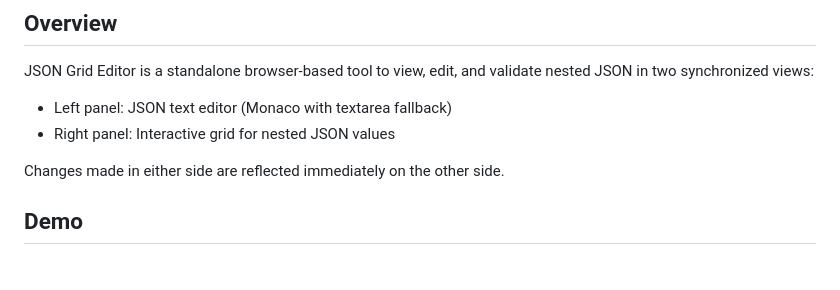
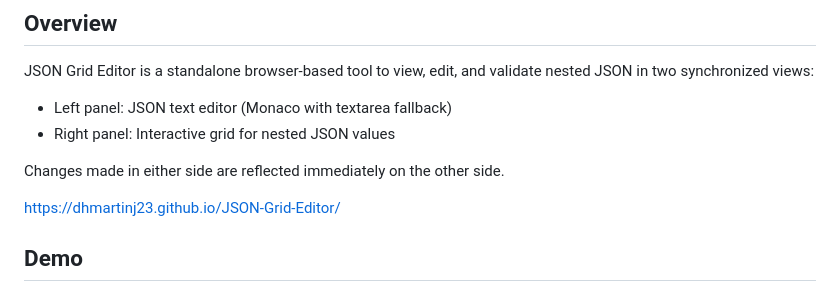
Before and after one commit to dhmartinj23/JSON-Grid-Editor, a Markdown page: README.md, the part around the change. Rendered like a GitHub page; blank space fills up the shorter version.

```diff
--- a/README.md
+++ b/README.md
@@ -6,6 +6,8 @@ JSON Grid Editor is a standalone browser-based tool to view, edit, and validate
 - Right panel: Interactive grid for nested JSON values
 
 Changes made in either side are reflected immediately on the other side.
+
+https://dhmartinj23.github.io/JSON-Grid-Editor/
 
 ## Demo
 ![demo](./Demo.png)
```
